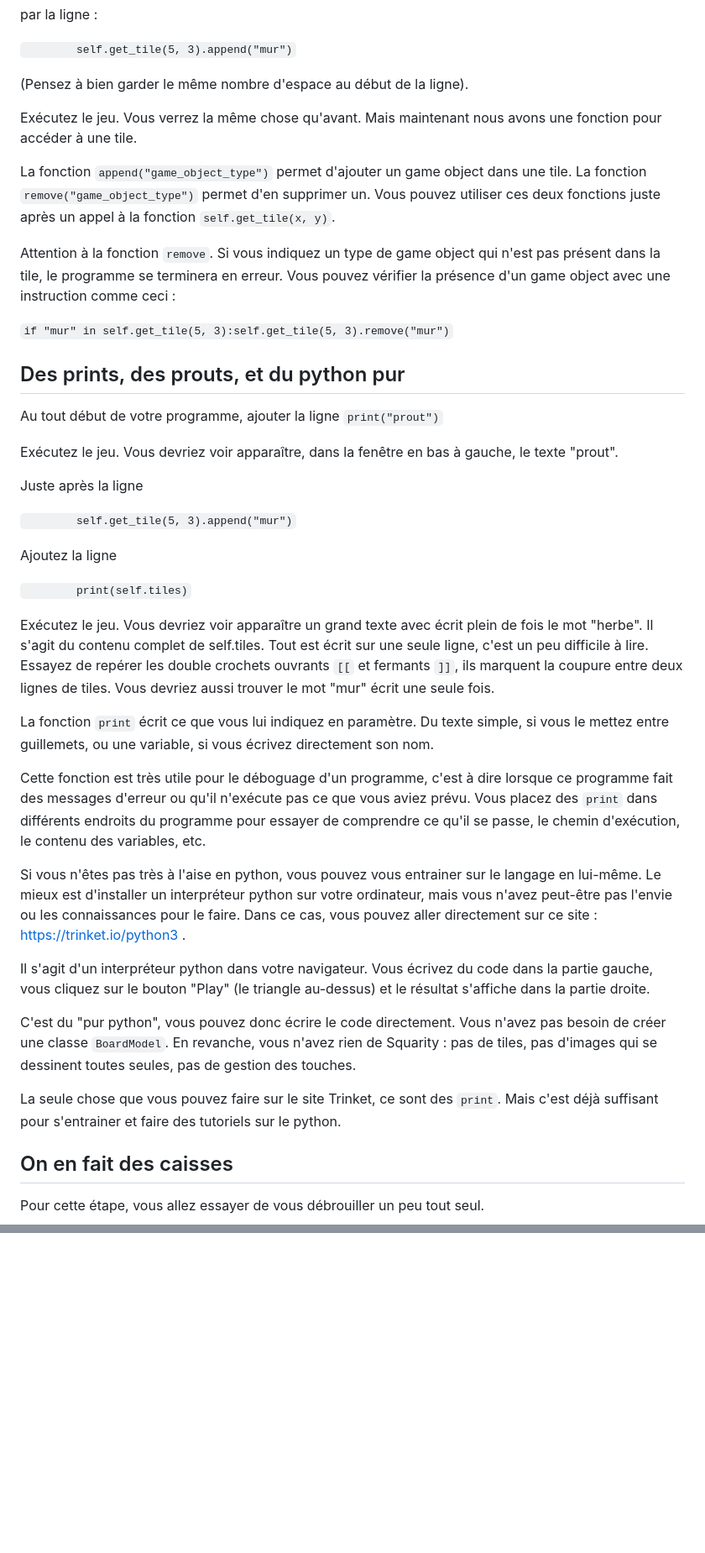
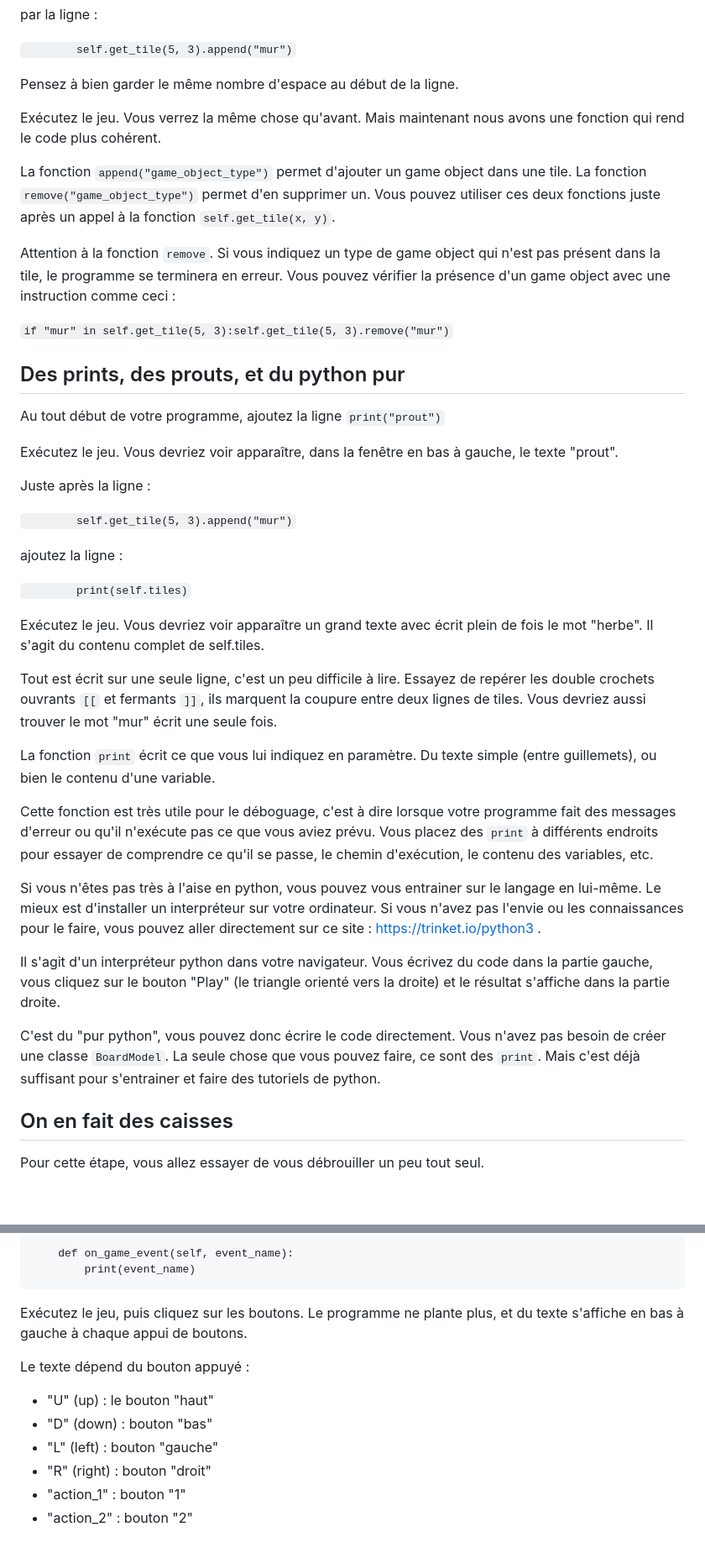
Before and after one commit to darkrecher/squarity-doc, a Markdown page: user_manual/tutoriel_sokoban.md, 2 parts joined by grey strips. Shown at 84% size. Drawn GitHub-style; blank space fills up the shorter version.

````diff
--- a/user_manual/tutoriel_sokoban.md
+++ b/user_manual/tutoriel_sokoban.md
@@ -298,9 +298,9 @@ par la ligne :
 
 `        self.get_tile(5, 3).append("mur")`
 
-(Pensez à bien garder le même nombre d'espace au début de la ligne).
+Pensez à bien garder le même nombre d'espace au début de la ligne.
 
-Exécutez le jeu. Vous verrez la même chose qu'avant. Mais maintenant nous avons une fonction pour accéder à une tile.
+Exécutez le jeu. Vous verrez la même chose qu'avant. Mais maintenant nous avons une fonction qui rend le code plus cohérent.
 
 La fonction `append("game_object_type")` permet d'ajouter un game object dans une tile. La fonction `remove("game_object_type")` permet d'en supprimer un. Vous pouvez utiliser ces deux fonctions juste après un appel à la fonction `self.get_tile(x, y)`.
 
@@ -311,31 +311,31 @@ Attention à la fonction `remove`. Si vous indiquez un type de game object qui n
 
 ## Des prints, des prouts, et du python pur
 
-Au tout début de votre programme, ajouter la ligne `print("prout")`
+Au tout début de votre programme, ajoutez la ligne `print("prout")`
 
 Exécutez le jeu. Vous devriez voir apparaître, dans la fenêtre en bas à gauche, le texte "prout".
 
-Juste après la ligne
+Juste après la ligne :
 
 `        self.get_tile(5, 3).append("mur")`
 
-Ajoutez la ligne
+ajoutez la ligne :
 
 `        print(self.tiles)`
 
-Exécutez le jeu. Vous devriez voir apparaître un grand texte avec écrit plein de fois le mot "herbe". Il s'agit du contenu complet de self.tiles. Tout est écrit sur une seule ligne, c'est un peu difficile à lire. Essayez de repérer les double crochets ouvrants `[[` et fermants `]]`, ils marquent la coupure entre deux lignes de tiles. Vous devriez aussi trouver le mot "mur" écrit une seule fois.
+Exécutez le jeu. Vous devriez voir apparaître un grand texte avec écrit plein de fois le mot "herbe". Il s'agit du contenu complet de self.tiles.
 
-La fonction `print` écrit ce que vous lui indiquez en paramètre. Du texte simple, si vous le mettez entre guillemets, ou une variable, si vous écrivez directement son nom.
+Tout est écrit sur une seule ligne, c'est un peu difficile à lire. Essayez de repérer les double crochets ouvrants `[[` et fermants `]]`, ils marquent la coupure entre deux lignes de tiles. Vous devriez aussi trouver le mot "mur" écrit une seule fois.
 
-Cette fonction est très utile pour le déboguage d'un programme, c'est à dire lorsque ce programme fait des messages d'erreur ou qu'il n'exécute pas ce que vous aviez prévu. Vous placez des `print` dans différents endroits du programme pour essayer de comprendre ce qu'il se passe, le chemin d'exécution, le contenu des variables, etc.
+La fonction `print` écrit ce que vous lui indiquez en paramètre. Du texte simple (entre guillemets), ou bien le contenu d'une variable.
 
-Si vous n'êtes pas très à l'aise en python, vous pouvez vous entrainer sur le langage en lui-même. Le mieux est d'installer un interpréteur python sur votre ordinateur, mais vous n'avez peut-être pas l'envie ou les connaissances pour le faire. Dans ce cas, vous pouvez aller directement sur ce site : https://trinket.io/python3 .
+Cette fonction est très utile pour le déboguage, c'est à dire lorsque votre programme fait des messages d'erreur ou qu'il n'exécute pas ce que vous aviez prévu. Vous placez des `print` à différents endroits pour essayer de comprendre ce qu'il se passe, le chemin d'exécution, le contenu des variables, etc.
 
-Il s'agit d'un interpréteur python dans votre navigateur. Vous écrivez du code dans la partie gauche, vous cliquez sur le bouton "Play" (le triangle au-dessus) et le résultat s'affiche dans la partie droite.
+Si vous n'êtes pas très à l'aise en python, vous pouvez vous entrainer sur le langage en lui-même. Le mieux est d'installer un interpréteur sur votre ordinateur. Si vous n'avez pas l'envie ou les connaissances pour le faire, vous pouvez aller directement sur ce site : https://trinket.io/python3 .
 
-C'est du "pur python", vous pouvez donc écrire le code directement. Vous n'avez pas besoin de créer une classe `BoardModel`. En revanche, vous n'avez rien de Squarity : pas de tiles, pas d'images qui se dessinent toutes seules, pas de gestion des touches.
+Il s'agit d'un interpréteur python dans votre navigateur. Vous écrivez du code dans la partie gauche, vous cliquez sur le bouton "Play" (le triangle orienté vers la droite) et le résultat s'affiche dans la partie droite.
 
-La seule chose que vous pouvez faire sur le site Trinket, ce sont des `print`. Mais c'est déjà suffisant pour s'entrainer et faire des tutoriels sur le python.
+C'est du "pur python", vous pouvez donc écrire le code directement. Vous n'avez pas besoin de créer une classe `BoardModel`. La seule chose que vous pouvez faire, ce sont des `print`. Mais c'est déjà suffisant pour s'entrainer et faire des tutoriels de python.
 
 
 ## On en fait des caisses
@@ -458,0 +503,15 @@ Et si vous mettiez des listes de plusieurs game objects dans la correspondance e
+```
+    def on_game_event(self, event_name):
+        print(event_name)
+```
+
+Exécutez le jeu, puis cliquez sur les boutons. Le programme ne plante plus, et du texte s'affiche en bas à gauche à chaque appui de boutons.
+
+Le texte dépend du bouton appuyé :
+
+ - "U" (up) : le bouton "haut"
+ - "D" (down) : bouton "bas"
+ - "L" (left) : bouton "gauche"
+ - "R" (right) : bouton "droit"
+ - "action_1" : bouton "1"
+ - "action_2" : bouton "2"
````
Also changed, not shown: other parts of user_manual/tutoriel_sokoban.md (+69 -25 lines), user_manual/sokoban_tileset.png, user_manual/tuto_screenshot_level_map.png, user_manual/tuto_screenshot_mur_et_caisse.png.
